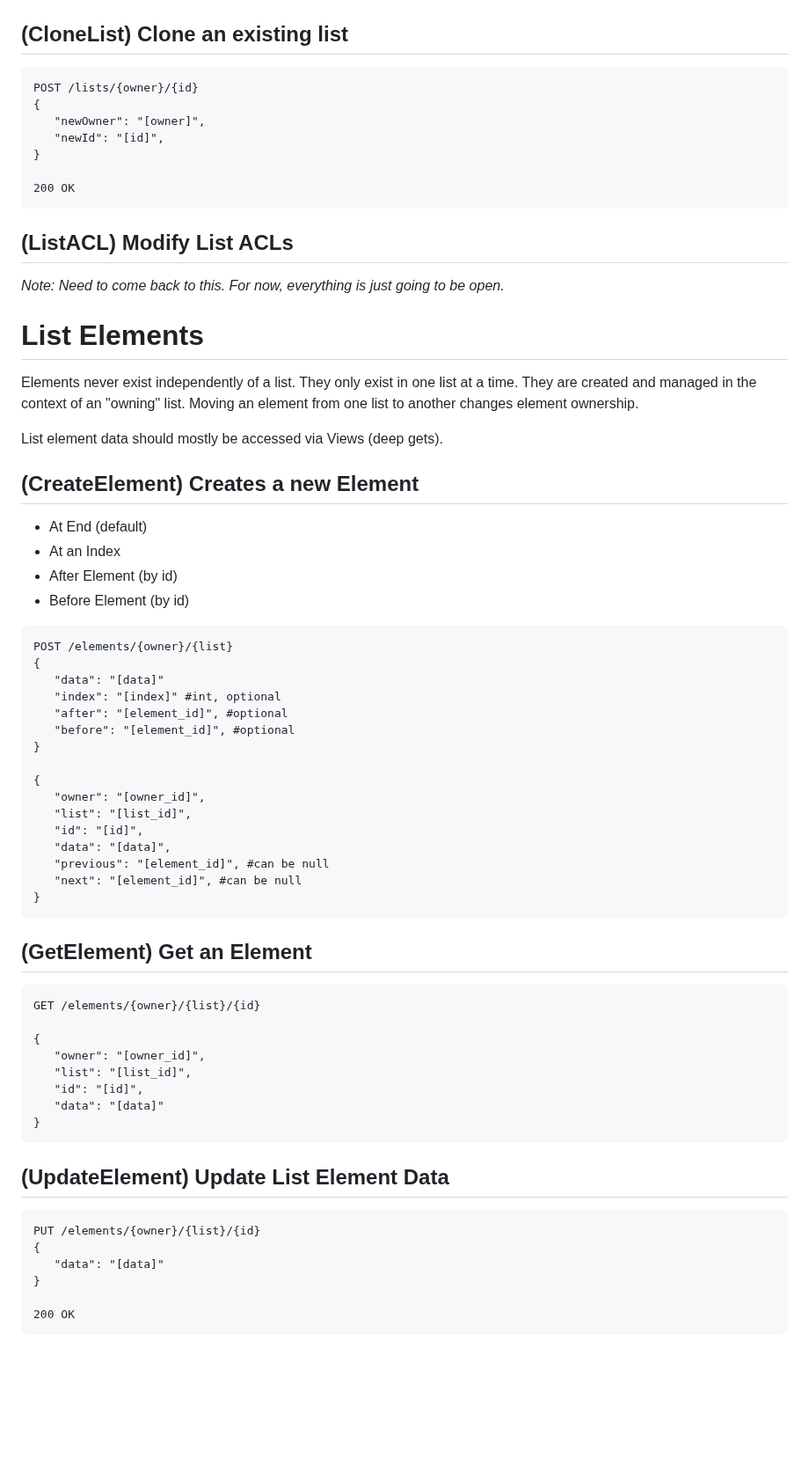
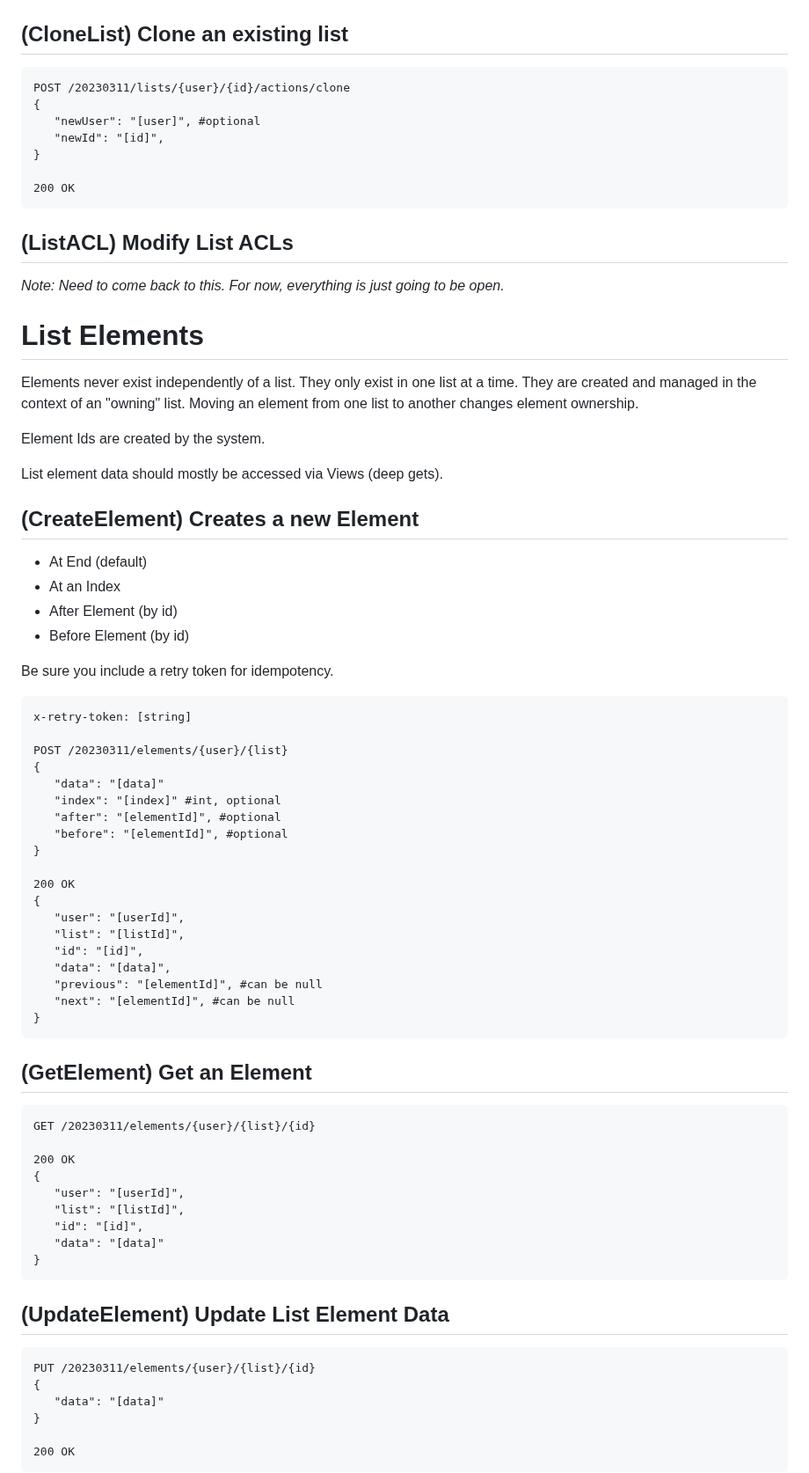
Before and after one commit to nfitch/node-list, a Markdown page: api/README.md, the part around one of its changes. Shown at 88% size. GitHub-like rendering; blank space fills up the shorter version.

````diff
--- a/api/README.md
+++ b/api/README.md
@@ -69,9 +82,9 @@ GET /lists/{owner}
 
 ## (CloneList) Clone an existing list
 ```
-POST /lists/{owner}/{id}
+POST /20230311/lists/{user}/{id}/actions/clone
 {
-   "newOwner": "[owner]",
+   "newUser": "[user]", #optional
    "newId": "[id]",
 }
 
@@ -88,6 +101,8 @@ Elements never exist independently of a list.  They only exist in one list at a
 time.  They are created and managed in the context of an "owning" list.  Moving
 an element from one list to another changes element ownership.
 
+Element Ids are created by the system.
+
 List element data should mostly be accessed via Views (deep gets).
 
 ## (CreateElement) Creates a new Element
@@ -95,32 +110,38 @@ List element data should mostly be accessed via Views (deep gets).
 * At an Index
 * After Element (by id)
 * Before Element (by id)
+
+Be sure you include a retry token for idempotency.
 ```
-POST /elements/{owner}/{list}
+x-retry-token: [string]
+
+POST /20230311/elements/{user}/{list}
 {
    "data": "[data]"
    "index": "[index]" #int, optional
-   "after": "[element_id]", #optional
-   "before": "[element_id]", #optional
+   "after": "[elementId]", #optional
+   "before": "[elementId]", #optional
 }
 
+200 OK
 {
-   "owner": "[owner_id]",
-   "list": "[list_id]",
+   "user": "[userId]",
+   "list": "[listId]",
    "id": "[id]",
    "data": "[data]",
-   "previous": "[element_id]", #can be null
-   "next": "[element_id]", #can be null
+   "previous": "[elementId]", #can be null
+   "next": "[elementId]", #can be null
 }
 ```
 
 ## (GetElement) Get an Element
 ```
-GET /elements/{owner}/{list}/{id}
+GET /20230311/elements/{user}/{list}/{id}
 
+200 OK
 {
-   "owner": "[owner_id]",
-   "list": "[list_id]",
+   "user": "[userId]",
+   "list": "[listId]",
    "id": "[id]",
    "data": "[data]"
 }
@@ -128,7 +149,7 @@ GET /elements/{owner}/{list}/{id}
 
 ## (UpdateElement) Update List Element Data
 ```
-PUT /elements/{owner}/{list}/{id}
+PUT /20230311/elements/{user}/{list}/{id}
 {
    "data": "[data]"
 }
````
Also changed, not shown: other parts of api/README.md (+81 -31 lines).
